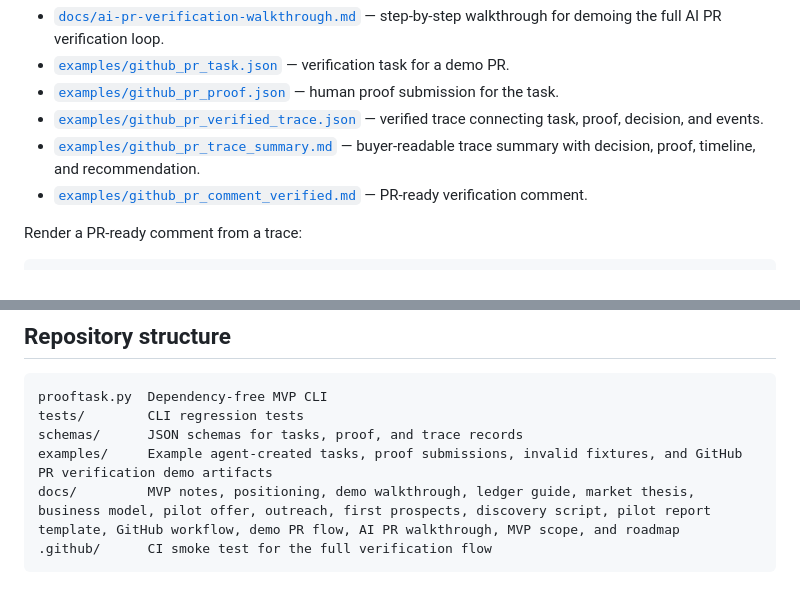
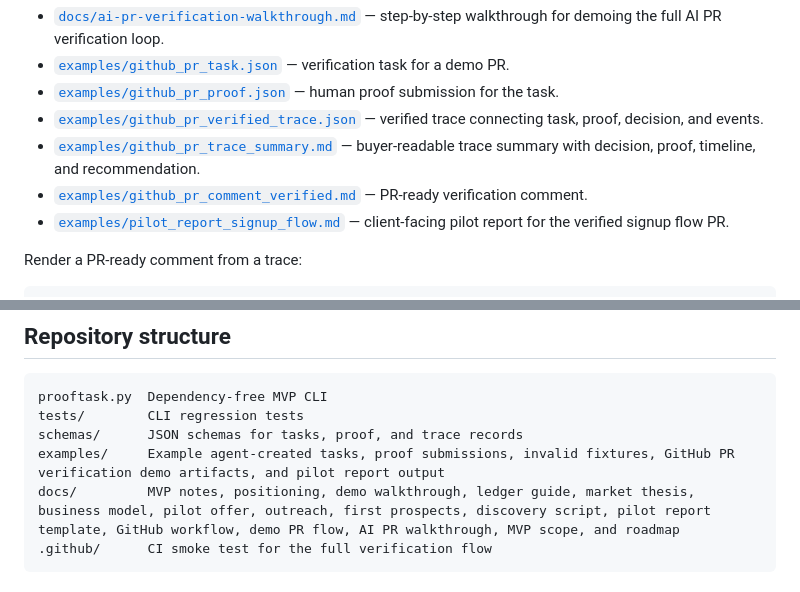
Before and after one commit to safal207/ProofTask, a Markdown page: README.md, 2 parts joined by grey strips. GitHub-like rendering.

Commit message:
docs: link pilot report output from README

````diff
--- a/README.md
+++ b/README.md
@@ -117,6 +117,7 @@ ProofTask also includes demo artifacts for an AI-generated GitHub PR verificatio
 - [`examples/github_pr_verified_trace.json`](examples/github_pr_verified_trace.json) — verified trace connecting task, proof, decision, and events.
 - [`examples/github_pr_trace_summary.md`](examples/github_pr_trace_summary.md) — buyer-readable trace summary with decision, proof, timeline, and recommendation.
 - [`examples/github_pr_comment_verified.md`](examples/github_pr_comment_verified.md) — PR-ready verification comment.
+- [`examples/pilot_report_signup_flow.md`](examples/pilot_report_signup_flow.md) — client-facing pilot report for the verified signup flow PR.
 
 Render a PR-ready comment from a trace:
 
@@ -264,7 +265,7 @@ See [`docs/roadmap.md`](docs/roadmap.md).
 prooftask.py  Dependency-free MVP CLI
 tests/        CLI regression tests
 schemas/      JSON schemas for tasks, proof, and trace records
-examples/     Example agent-created tasks, proof submissions, invalid fixtures, and GitHub PR verification demo artifacts
+examples/     Example agent-created tasks, proof submissions, invalid fixtures, GitHub PR verification demo artifacts, and pilot report output
 docs/         MVP notes, positioning, demo walkthrough, ledger guide, market thesis, business model, pilot offer, outreach, first prospects, discovery script, pilot report template, GitHub workflow, demo PR flow, AI PR walkthrough, MVP scope, and roadmap
 .github/      CI smoke test for the full verification flow
 ```
````
